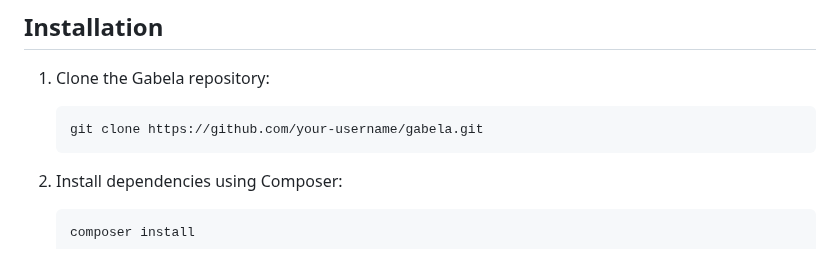
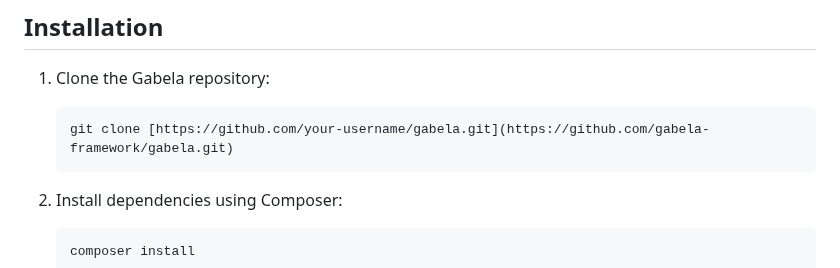
Before and after one commit to gabela-framework/gabela, a Markdown page: README.md, the part around the change. Drawn GitHub-style.

````diff
--- a/README.md
+++ b/README.md
@@ -39,7 +39,7 @@ Gabela aims to strike a balance between simplicity and flexibility. Here are som
 1. Clone the Gabela repository:
 
     ```bash
-    git clone https://github.com/your-username/gabela.git
+    git clone [https://github.com/your-username/gabela.git](https://github.com/gabela-framework/gabela.git)
     ```
 
 2. Install dependencies using Composer:
````
